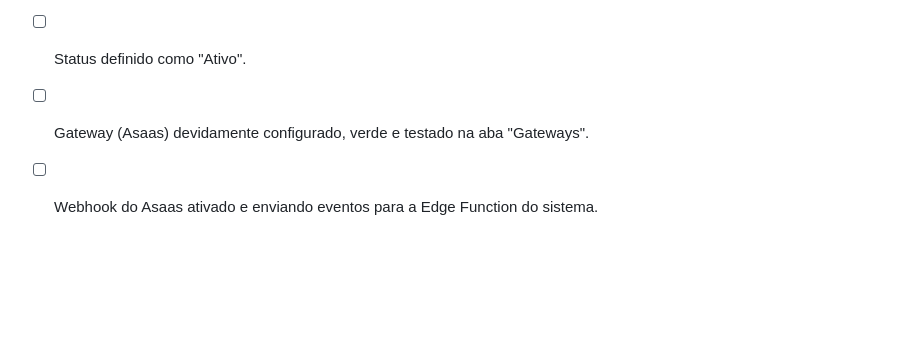
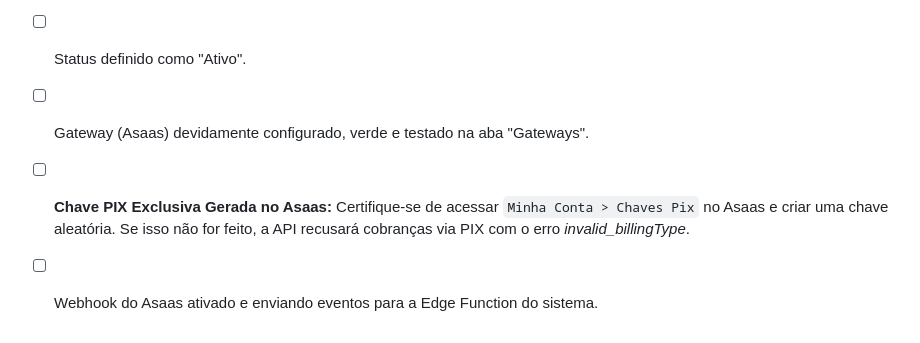
Before and after one commit to Glauberads/nexus.saas, a Markdown page: guia_de_produtos.md, the part around the change. Drawn GitHub-style; blank space fills up the shorter version.

```diff
--- a/guia_de_produtos.md
+++ b/guia_de_produtos.md
@@ -63,4 +63,5 @@ Toda vez que uma compra é iniciada com a aba **Central Financeira** operante, o
 - [ ] Desconto PIX e Max Parcelas ajustados para a oferta.
 - [ ] Status definido como "Ativo".
 - [ ] Gateway (Asaas) devidamente configurado, verde e testado na aba "Gateways".
+- [ ] **Chave PIX Exclusiva Gerada no Asaas:** Certifique-se de acessar `Minha Conta > Chaves Pix` no Asaas e criar uma chave aleatória. Se isso não for feito, a API recusará cobranças via PIX com o erro *invalid_billingType*.
 - [ ] Webhook do Asaas ativado e enviando eventos para a Edge Function do sistema.
```
Also changed, not shown: contexto.md (+43 -0 lines), manual_do_processos_n8n.md (+2 -2 lines).
